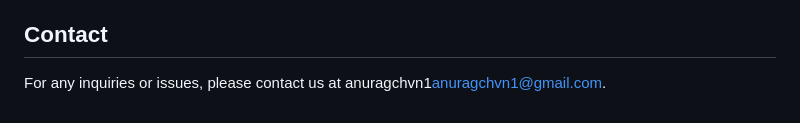
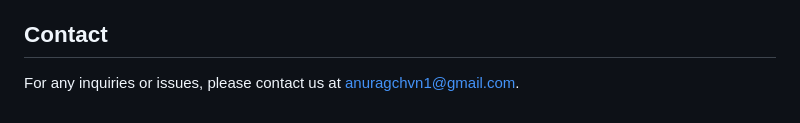
Before and after one commit to anuragchvn-blip/work-opportunity-in-japan, a Markdown page: README.md, the part around the change. GitHub-like rendering.

```diff
--- a/README.md
+++ b/README.md
@@ -73,4 +73,4 @@ This website provides information about job opportunities in Japan. It includes
 
 ## Contact
 
-For any inquiries or issues, please contact us at anuragchvn1[anuragchvn1@gmail.com](mailto:anuragchvn1@gmail.com).
+For any inquiries or issues, please contact us at [anuragchvn1@gmail.com](mailto:anuragchvn1@gmail.com).
```
